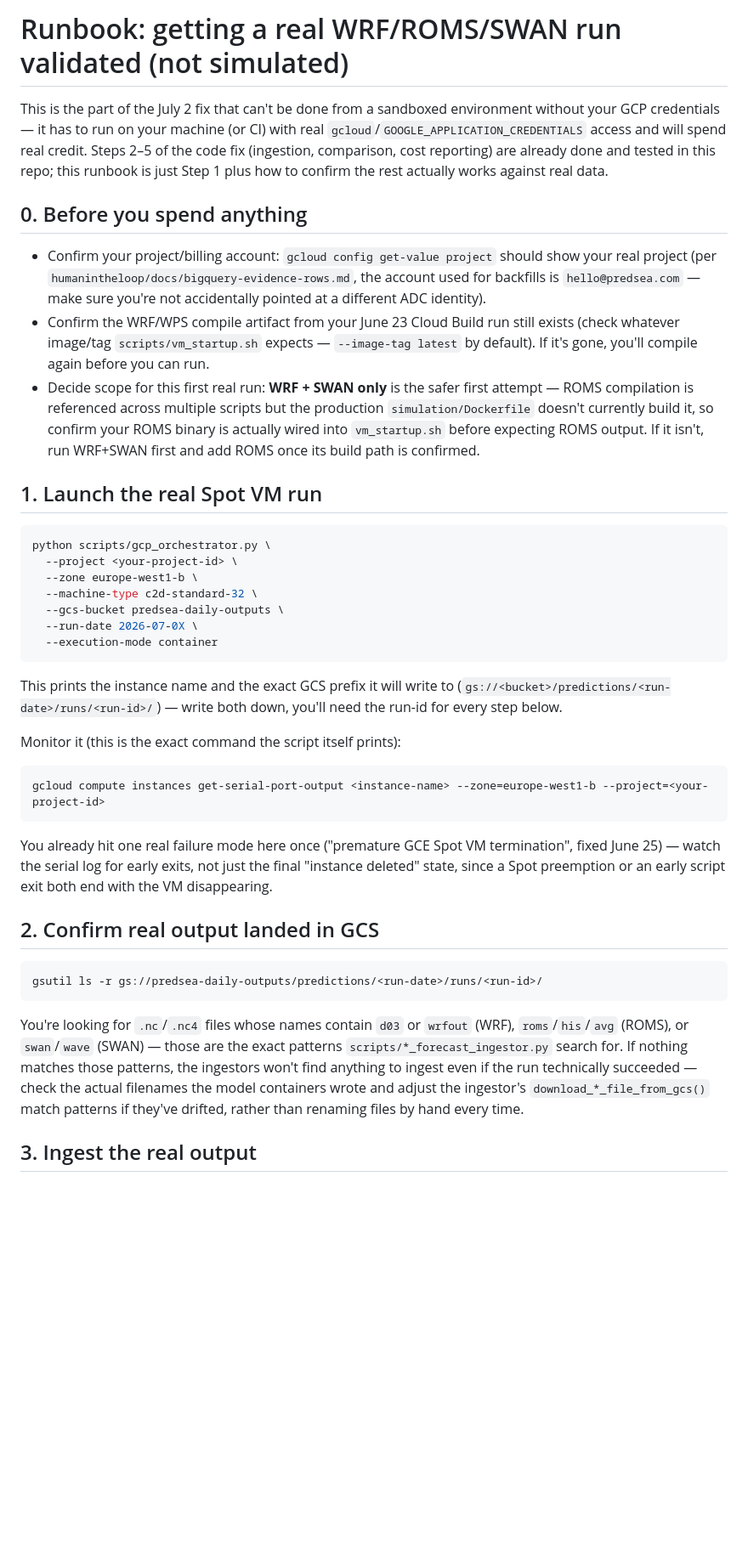
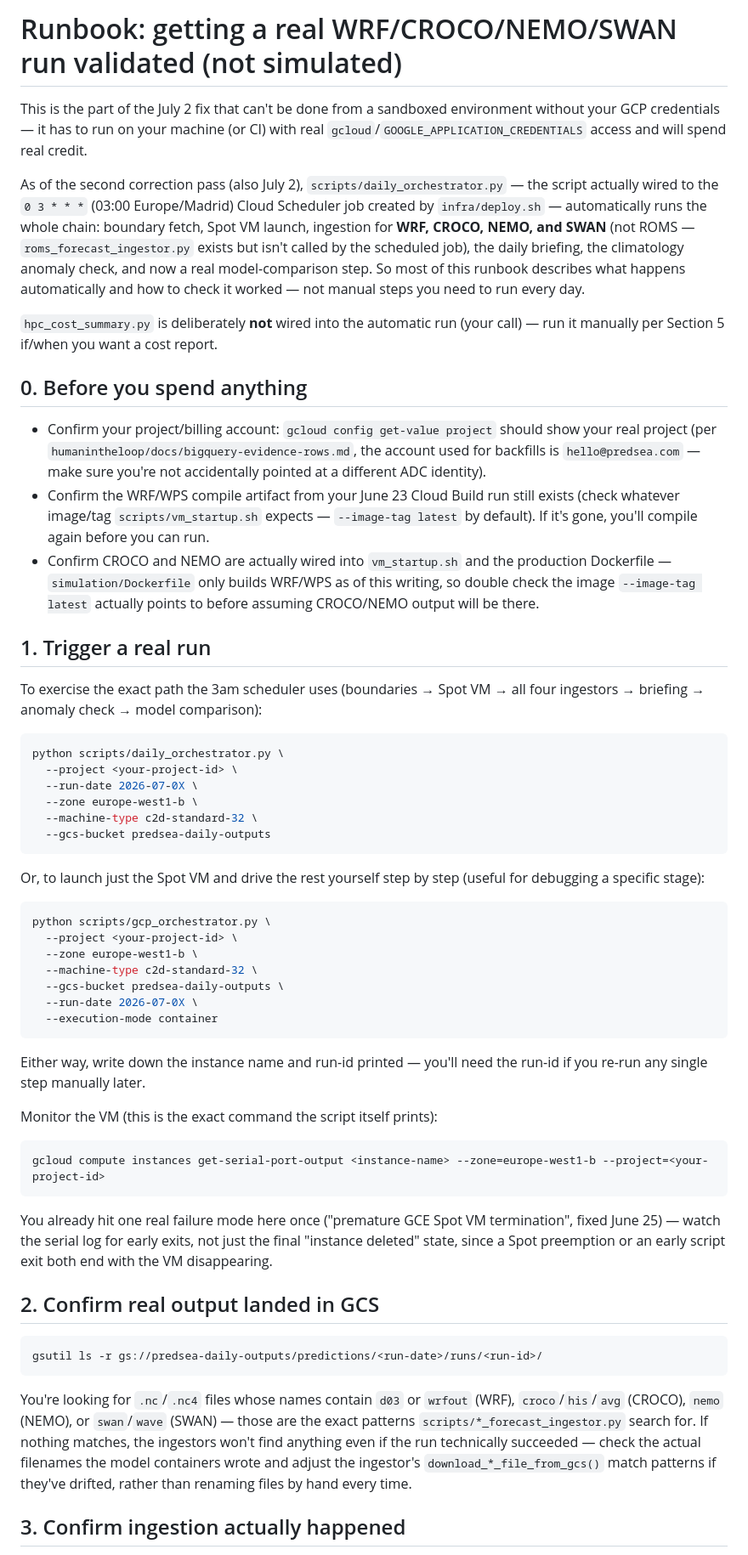
Before and after one commit to kultrip/predsea-system, a Markdown page: docs/real-validation-runbook.md, the part around one of its changes. Shown at 85% size. Drawn GitHub-style; blank space fills up the shorter version.

````diff
--- a/docs/real-validation-runbook.md
+++ b/docs/real-validation-runbook.md
@@ -1,19 +1,43 @@
-# Runbook: getting a real WRF/ROMS/SWAN run validated (not simulated)
+# Runbook: getting a real WRF/CROCO/NEMO/SWAN run validated (not simulated)
 
 This is the part of the July 2 fix that can't be done from a sandboxed environment
 without your GCP credentials — it has to run on your machine (or CI) with real
-`gcloud`/`GOOGLE_APPLICATION_CREDENTIALS` access and will spend real credit. Steps 2–5
-of the code fix (ingestion, comparison, cost reporting) are already done and tested in
-this repo; this runbook is just Step 1 plus how to confirm the rest actually works
-against real data.
+`gcloud`/`GOOGLE_APPLICATION_CREDENTIALS` access and will spend real credit.
+
+As of the second correction pass (also July 2), `scripts/daily_orchestrator.py` —
+the script actually wired to the `0 3 * * *` (03:00 Europe/Madrid) Cloud Scheduler
+job created by `infra/deploy.sh` — automatically runs the whole chain: boundary
+fetch, Spot VM launch, ingestion for **WRF, CROCO, NEMO, and SWAN** (not ROMS —
+`roms_forecast_ingestor.py` exists but isn't called by the scheduled job), the
+daily briefing, the climatology anomaly check, and now a real model-comparison
+step. So most of this runbook describes what happens automatically and how to
+check it worked — not manual steps you need to run every day.
+
+`hpc_cost_summary.py` is deliberately **not** wired into the automatic run (your
+call) — run it manually per Section 5 if/when you want a cost report.
 
 ## 0. Before you spend anything
 
 - Confirm your project/billing account: `gcloud config get-value project` should show your real project (per `humanintheloop/docs/bigquery-evidence-rows.md`, the account used for backfills is `hello@predsea.com` — make sure you're not accidentally pointed at a different ADC identity).
 - Confirm the WRF/WPS compile artifact from your June 23 Cloud Build run still exists (check whatever image/tag `scripts/vm_startup.sh` expects — `--image-tag latest` by default). If it's gone, you'll compile again before you can run.
-- Decide scope for this first real run: **WRF + SWAN only** is the safer first attempt — ROMS compilation is referenced across multiple scripts but the production `simulation/Dockerfile` doesn't currently build it, so confirm your ROMS binary is actually wired into `vm_startup.sh` before expecting ROMS output. If it isn't, run WRF+SWAN first and add ROMS once its build path is confirmed.
+- Confirm CROCO and NEMO are actually wired into `vm_startup.sh` and the production Dockerfile — `simulation/Dockerfile` only builds WRF/WPS as of this writing, so double check the image `--image-tag latest` actually points to before assuming CROCO/NEMO output will be there.
 
-## 1. Launch the real Spot VM run
+## 1. Trigger a real run
+
+To exercise the exact path the 3am scheduler uses (boundaries → Spot VM → all four
+ingestors → briefing → anomaly check → model comparison):
+
+```bash
+python scripts/daily_orchestrator.py \
+  --project <your-project-id> \
+  --run-date 2026-07-0X \
+  --zone europe-west1-b \
+  --machine-type c2d-standard-32 \
+  --gcs-bucket predsea-daily-outputs
+```
+
+Or, to launch just the Spot VM and drive the rest yourself step by step (useful for
+debugging a specific stage):
 
 ```bash
 python scripts/gcp_orchestrator.py \
@@ -25,11 +49,10 @@ python scripts/gcp_orchestrator.py \
   --execution-mode container
 ```
 
-This prints the instance name and the exact GCS prefix it will write to
-(`gs://<bucket>/predictions/<run-date>/runs/<run-id>/`) — write both down, you'll need
-the run-id for every step below.
+Either way, write down the instance name and run-id printed — you'll need the
+run-id if you re-run any single step manually later.
 
-Monitor it (this is the exact command the script itself prints):
+Monitor the VM (this is the exact command the script itself prints):
 
 ```bash
 gcloud compute instances get-serial-port-output <instance-name> --zone=europe-west1-b --project=<your-project-id>
@@ -47,12 +70,12 @@ gsutil ls -r gs://predsea-daily-outputs/predictions/<run-date>/runs/<run-id>/
 ```
 
 You're looking for `.nc`/`.nc4` files whose names contain `d03` or `wrfout` (WRF),
-`roms`/`his`/`avg` (ROMS), or `swan`/`wave` (SWAN) — those are the exact patterns
-`scripts/*_forecast_ingestor.py` search for. If nothing matches those patterns, the
-ingestors won't find anything to ingest even if the run technically succeeded —
-check the actual filenames the model containers wrote and adjust the ingestor's
+`croco`/`his`/`avg` (CROCO), `nemo` (NEMO), or `swan`/`wave` (SWAN) — those are the
+exact patterns `scripts/*_forecast_ingestor.py` search for. If nothing matches, the
+ingestors won't find anything even if the run technically succeeded — check the
+actual filenames the model containers wrote and adjust the ingestor's
 `download_*_file_from_gcs()` match patterns if they've drifted, rather than renaming
 files by hand every time.
 
-## 3. Ingest the real output
+## 3. Confirm ingestion actually happened
 
````
Also changed, not shown: other parts of docs/real-validation-runbook.md (+44 -31 lines).
